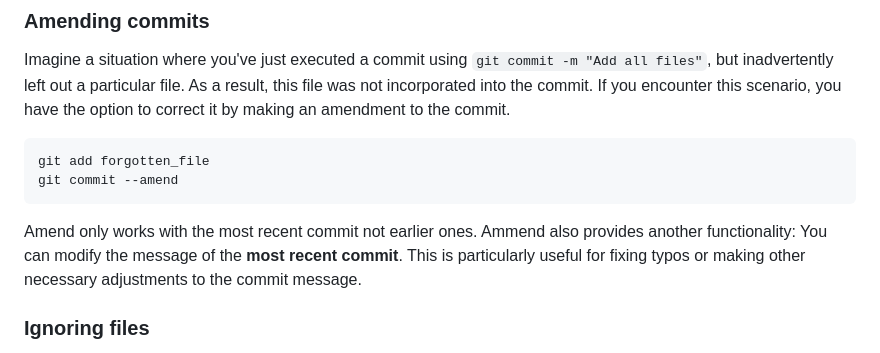
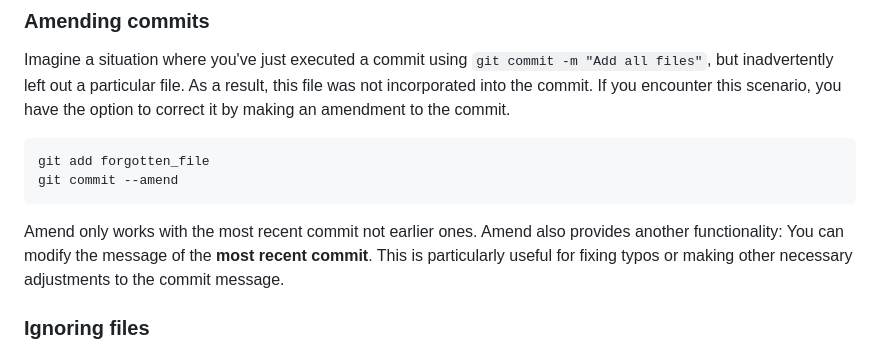
Before and after one commit to hodamasteri/git-playground, a Markdown page: README.md, the part around the change. Drawn GitHub-style.

Commit message:
Revise typos in README.md

````diff
--- a/README.md
+++ b/README.md
@@ -73,7 +73,7 @@ git add forgotten_file
 git commit --amend
 ```
 
-Amend only works with the most recent commit not earlier ones. Ammend also provides another functionality: You can modify the message of the **most recent commit**. This is particularly useful for fixing typos or making other necessary adjustments to the commit message.
+Amend only works with the most recent commit not earlier ones. Amend also provides another functionality: You can modify the message of the **most recent commit**. This is particularly useful for fixing typos or making other necessary adjustments to the commit message.
 
 ### Ignoring files
 
````
